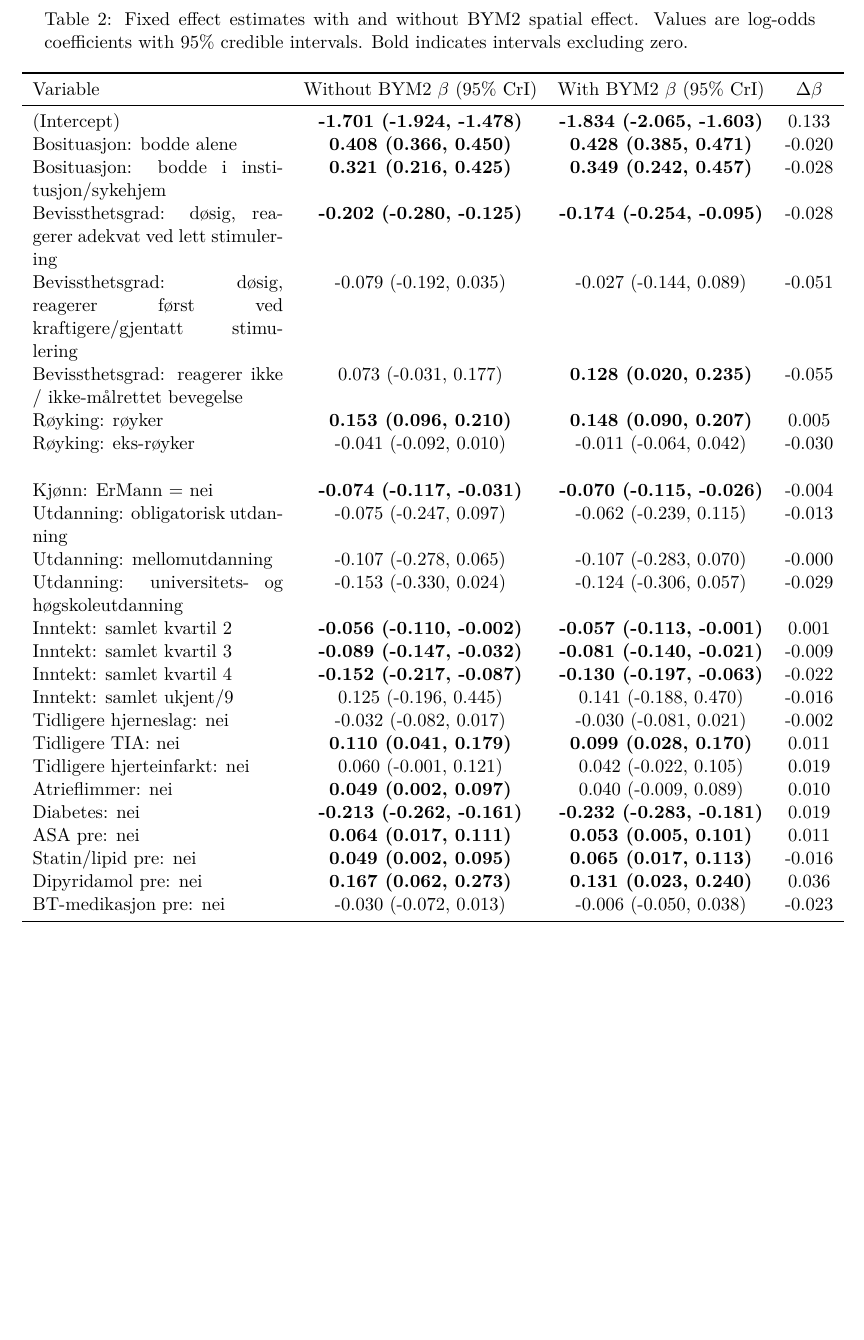
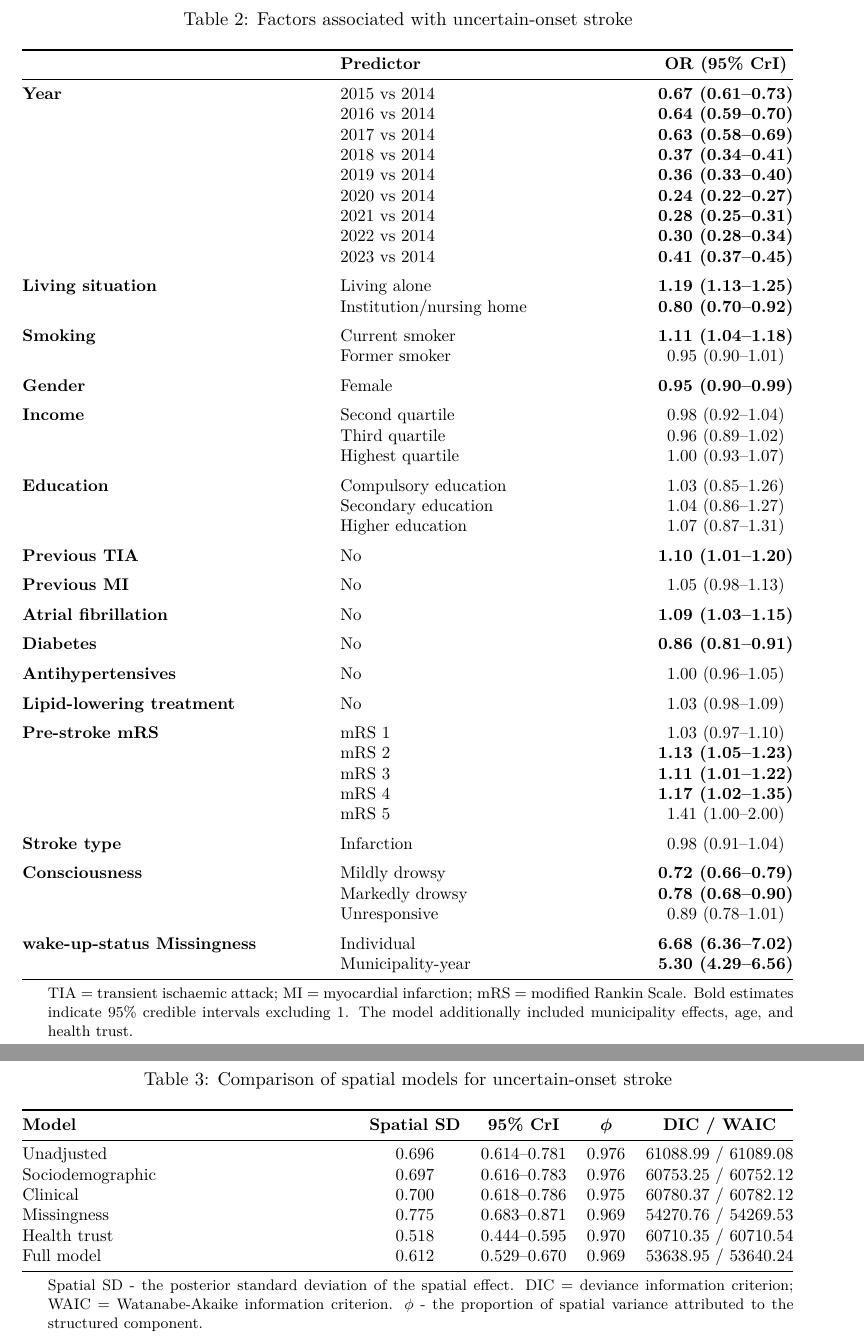
Before and after one commit to yte0/spatial-variaiton-paper, a LaTeX paper (paper/main.tex, which reads paper/tables/main_mod_result.tex, paper/tables/mod_sd_phi.tex): part of page 4 of 9 before the commit and two parts of pages 4 and 5 of 10 after it, the two joined at a grey line, cut at the place of the change, the shorter picture padded with empty space. Compiled offline with pdfLaTeX.

Commit message:
update results

```diff
--- /dev/null
+++ b/paper/tables/main_mod_result.tex
@@ -0,0 +1,105 @@
+\begin{table}[htbp]
+  \caption{Factors associated with uncertain-onset stroke}
+  \label{tab:full_model}
+  \small
+  \begin{threeparttable}
+
+    \begin{tabularx}{\textwidth}{@{}XXc@{}}
+      \toprule
+       & \textbf{Predictor}       & \textbf{OR (95\% CrI)}     \\
+      \midrule
+
+      \textbf{Year}
+       & 2015 vs 2014             & \textbf{0.67 (0.61--0.73)} \\
+       & 2016 vs 2014             & \textbf{0.64 (0.59--0.70)} \\
+       & 2017 vs 2014             & \textbf{0.63 (0.58--0.69)} \\
+       & 2018 vs 2014             & \textbf{0.37 (0.34--0.41)} \\
+       & 2019 vs 2014             & \textbf{0.36 (0.33--0.40)} \\
+       & 2020 vs 2014             & \textbf{0.24 (0.22--0.27)} \\
+       & 2021 vs 2014             & \textbf{0.28 (0.25--0.31)} \\
+       & 2022 vs 2014             & \textbf{0.30 (0.28--0.34)} \\
+       & 2023 vs 2014             & \textbf{0.41 (0.37--0.45)} \\
+
+      \addlinespace
+      \textbf{Living situation}
+       & Living alone             & \textbf{1.19 (1.13--1.25)} \\
+       & Institution/nursing home & \textbf{0.80 (0.70--0.92)} \\
+
+      \addlinespace
+      \textbf{Smoking}
+       & Current smoker           & \textbf{1.11 (1.04--1.18)} \\
+       & Former smoker            & 0.95 (0.90--1.01)          \\
+
+      \addlinespace
+      \textbf{Gender}
+       & Female                   & \textbf{0.95 (0.90--0.99)} \\
+
+      \addlinespace
+      \textbf{Income}
+       & Second quartile          & 0.98 (0.92--1.04)          \\
+       & Third quartile           & 0.96 (0.89--1.02)          \\
+       & Highest quartile         & 1.00 (0.93--1.07)          \\
+
+      \addlinespace
+      \textbf{Education}
+       & Compulsory education     & 1.03 (0.85--1.26)          \\
+       & Secondary education      & 1.04 (0.86--1.27)          \\
+       & Higher education         & 1.07 (0.87--1.31)          \\
+
+      \addlinespace
+      \textbf{Previous TIA}
+       & No                       & \textbf{1.10 (1.01--1.20)} \\
+      \addlinespace
+      \textbf{Previous MI}
+       & No                       & 1.05 (0.98--1.13)          \\
+
+      \addlinespace
+      \textbf{Atrial fibrillation}
+       & No                       & \textbf{1.09 (1.03--1.15)} \\
+      \addlinespace
+      \textbf{Diabetes}
+       & No                       & \textbf{0.86 (0.81--0.91)} \\
+      \addlinespace
+      \textbf{Antihypertensives}
+       & No                       & 1.00 (0.96--1.05)          \\
+
+      \addlinespace
+      \textbf{Lipid-lowering treatment}
+       & No                       & 1.03 (0.98--1.09)          \\
+
+      \addlinespace
+      \textbf{Pre-stroke mRS}
+       & mRS 1                    & 1.03 (0.97--1.10)          \\
+       & mRS 2                    & \textbf{1.13 (1.05--1.23)} \\
+       & mRS 3                    & \textbf{1.11 (1.01--1.22)} \\
+       & mRS 4                    & \textbf{1.17 (1.02--1.35)} \\
+       & mRS 5                    & 1.41 (1.00--2.00)          \\
+
+      \addlinespace
+      \textbf{Stroke type}
+       & Infarction               & 0.98 (0.91--1.04)          \\
+
+      \addlinespace
+      \textbf{Consciousness}
+       & Mildly drowsy            & \textbf{0.72 (0.66--0.79)} \\
+       & Markedly drowsy          & \textbf{0.78 (0.68--0.90)} \\
+       & Unresponsive             & 0.89 (0.78--1.01)          \\
+
+      \addlinespace
+      \textbf{wake-up-status Missingness}
+       & Individual               & \textbf{6.68 (6.36--7.02)} \\
+
+       & Municipality-year        & \textbf{5.30 (4.29--6.56)} \\
+
+      \bottomrule
+    \end{tabularx}
+
+    \begin{tablenotes}
+      \footnotesize
+      \item TIA = transient ischaemic attack; MI = myocardial infarction; mRS = modified
+      Rankin Scale. Bold estimates indicate 95\% credible intervals excluding 1. The
+      model additionally included municipality effects, age, and health trust.
+    \end{tablenotes}
+
+  \end{threeparttable}
+\end{table}
--- /dev/null
+++ b/paper/tables/mod_sd_phi.tex
@@ -0,0 +1,40 @@
+\begin{table}[htbp]
+  \caption{Comparison of spatial models for uncertain-onset stroke}
+  \label{tab:spatial_models}
+  \small
+  \begin{threeparttable}
+
+    \begin{tabularx}{\textwidth}{@{}Xcccc@{}}
+      \toprule
+      \textbf{Model}      &
+      \textbf{Spatial SD} &
+      \textbf{95\% CrI}   &
+      \boldmath$\phi$     &
+      \textbf{DIC / WAIC}                                                      \\
+      \midrule
+
+      Unadjusted          & 0.696 & 0.614--0.781 & 0.976 & 61088.99 / 61089.08 \\
+
+      Sociodemographic    & 0.697 & 0.616--0.783 & 0.976 & 60753.25 / 60752.12 \\
+
+      Clinical            & 0.700 & 0.618--0.786 & 0.975 & 60780.37 / 60782.12 \\
+
+      Missingness         & 0.775 & 0.683--0.871 & 0.969 & 54270.76 / 54269.53 \\
+
+      Health trust        & 0.518 & 0.444--0.595 & 0.970 & 60710.35 / 60710.54 \\
+
+      Full model          & 0.612 & 0.529--0.670 & 0.969 & 53638.95 / 53640.24 \\
+
+      \bottomrule
+    \end{tabularx}
+
+    \begin{tablenotes}
+      \footnotesize
+      \item Spatial SD - the posterior standard deviation of the spatial effect. DIC =
+      deviance information criterion; WAIC = Watanabe-Akaike information criterion.
+      $\phi$ - the proportion of spatial variance attributed to the structured
+      component.
+    \end{tablenotes}
+
+  \end{threeparttable}
+\end{table}
```
Also changed, not shown: paper/sections/results.tex (+18 -13 lines), 1 other file.
